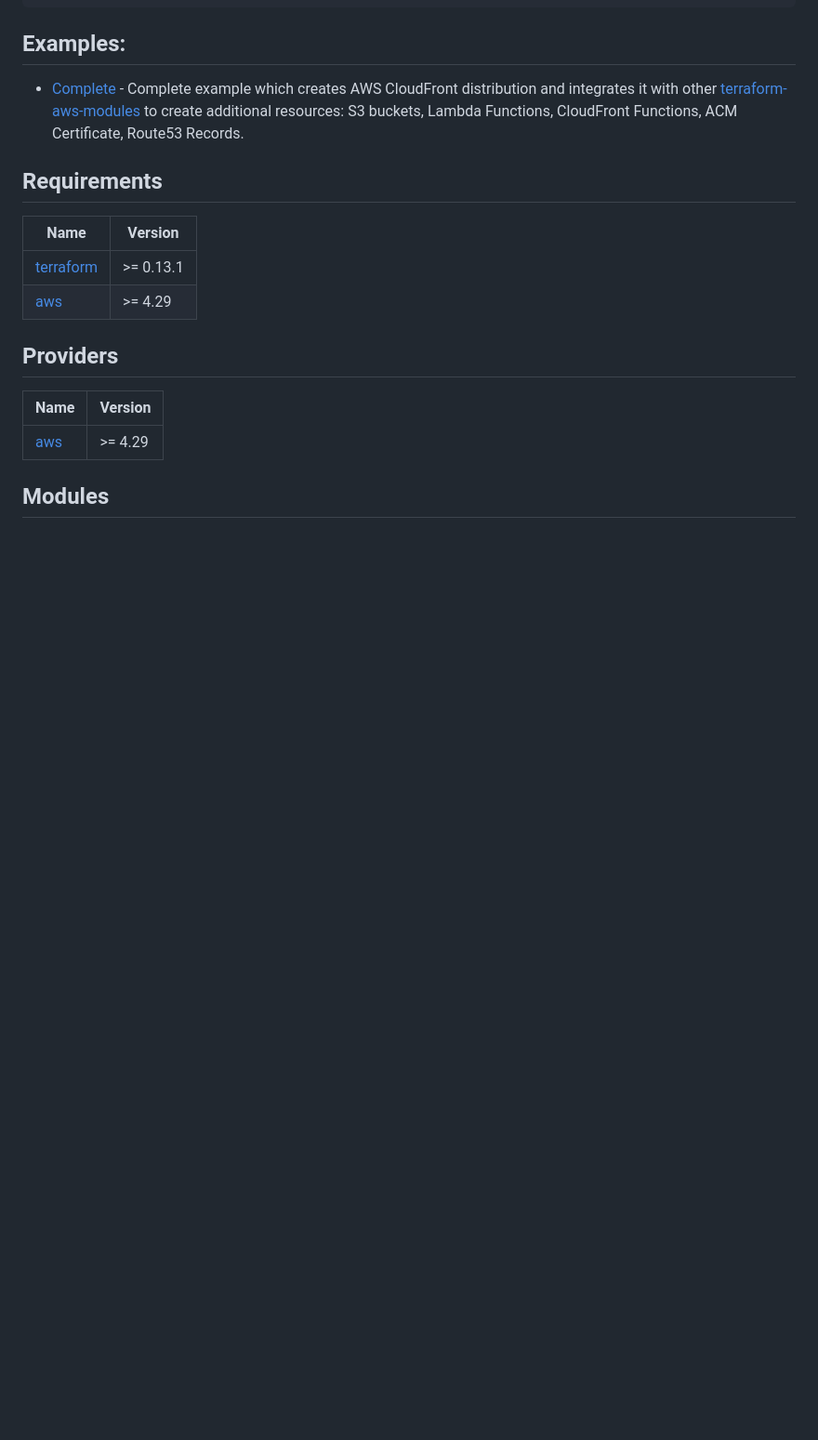
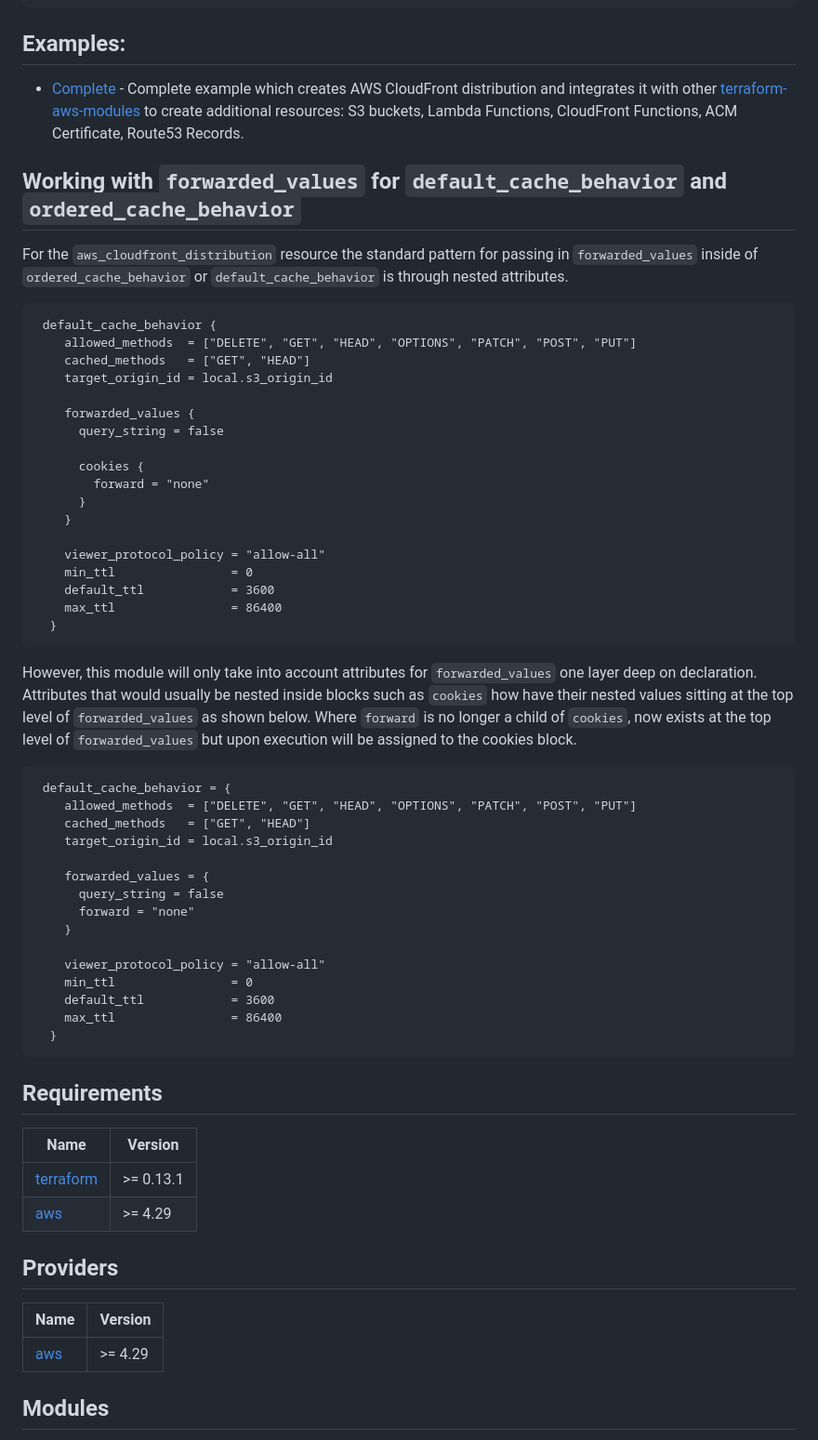
Before and after one commit to terraform-aws-modules/terraform-aws-cloudfront, a Markdown page: README.md, the part around the change. Shown: that part at 93% size. Drawn GitHub-style; blank space fills up the shorter version.

Commit message:
adding example for changed behaviour with forwarded_values

````diff
--- a/README.md
+++ b/README.md
@@ -80,6 +80,50 @@ module "cdn" {
 ## Examples:
 
 - [Complete](https://github.com/terraform-aws-modules/terraform-aws-cloudfront/tree/master/examples/complete) - Complete example which creates AWS CloudFront distribution and integrates it with other [terraform-aws-modules](https://github.com/terraform-aws-modules) to create additional resources: S3 buckets, Lambda Functions, CloudFront Functions, ACM Certificate, Route53 Records.
+
+## Working with `forwarded_values` for `default_cache_behavior` and `ordered_cache_behavior`
+
+For the `aws_cloudfront_distribution` resource the standard pattern for passing in `forwarded_values` inside of `ordered_cache_behavior` or `default_cache_behavior` is through nested attributes.
+```hcl
+ default_cache_behavior {
+    allowed_methods  = ["DELETE", "GET", "HEAD", "OPTIONS", "PATCH", "POST", "PUT"]
+    cached_methods   = ["GET", "HEAD"]
+    target_origin_id = local.s3_origin_id
+
+    forwarded_values {
+      query_string = false
+
+      cookies {
+        forward = "none"
+      }
+    }
+
+    viewer_protocol_policy = "allow-all"
+    min_ttl                = 0
+    default_ttl            = 3600
+    max_ttl                = 86400
+  }
+```
+
+However, this module will only take into account attributes for `forwarded_values` one layer deep on declaration. Attributes that would usually be nested inside blocks such as `cookies` how have their nested values sitting at the top level of `forwarded_values` as shown below. Where `forward` is no longer a child of `cookies`, now exists at the top level of `forwarded_values` but upon execution will be assigned to the cookies block.
+
+```hcl
+ default_cache_behavior = {
+    allowed_methods  = ["DELETE", "GET", "HEAD", "OPTIONS", "PATCH", "POST", "PUT"]
+    cached_methods   = ["GET", "HEAD"]
+    target_origin_id = local.s3_origin_id
+
+    forwarded_values = {
+      query_string = false
+      forward = "none"
+    }
+
+    viewer_protocol_policy = "allow-all"
+    min_ttl                = 0
+    default_ttl            = 3600
+    max_ttl                = 86400
+  }
+```
 
 <!-- BEGINNING OF PRE-COMMIT-TERRAFORM DOCS HOOK -->
 ## Requirements
````
